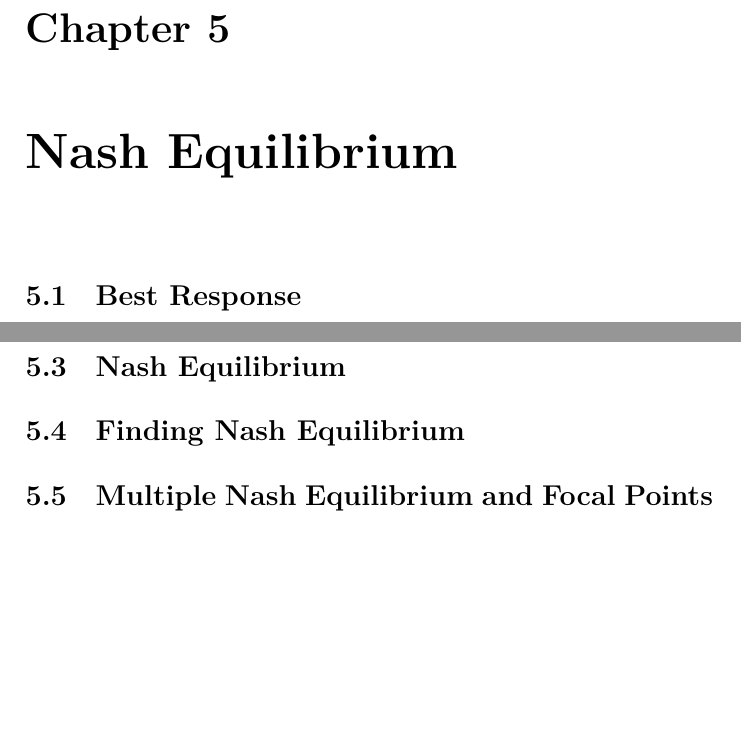
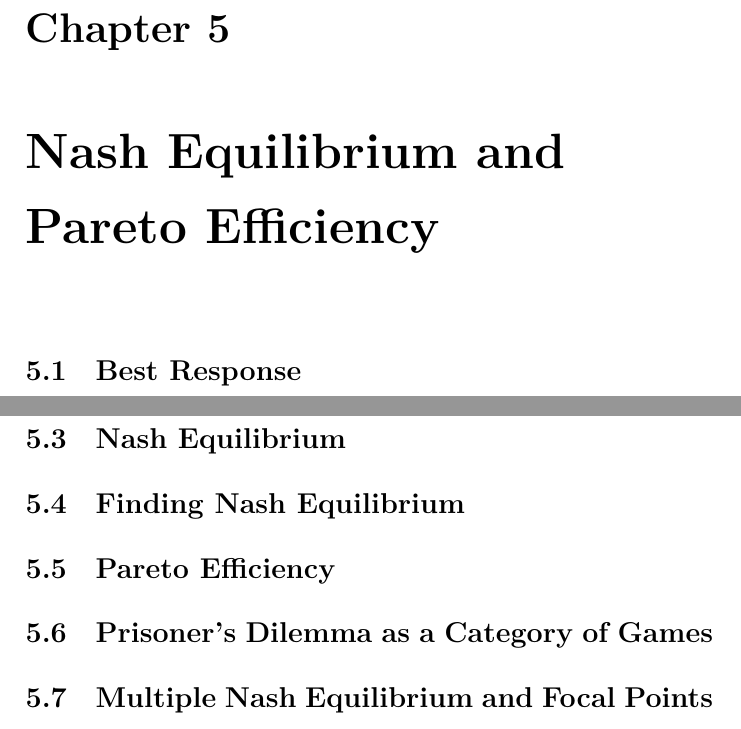
Before and after one commit to kevinli03/kevinli03.github.io, a Quarto document (politicaleconomy.qmd): two parts of page 20 of 28, joined at a grey line, cut so that both start at the same text, the shorter picture padded with empty space. The pictures show the output file politicaleconomy.pdf that the author committed with the source.

Commit message:
updated book

```diff
--- a/politicaleconomy.qmd
+++ b/politicaleconomy.qmd
@@ -377,7 +377,7 @@ However, many games do not have any dominant strategies, and thus, many games do
 
 -   After all, if all games had one strategy that was better than the rest, no matter what the opponents did, game theory would be trivially easy, and a pointless exercise.
 
-## Nash Equilibrium
+## Nash Equilibrium and Pareto Efficiency
 
 ### Best Response
 
@@ -390,6 +390,10 @@ Thus, we need to introduce the concept of a **best response**. We already introd
 ### Nash Equilibrium
 
 ### Finding Nash Equilibrium
+
+### Pareto Efficiency
+
+### Prisoner's Dilemma as a Category of Games
 
 ### Multiple Nash Equilibrium and Focal Points
 
```
Also changed, not shown: politicaleconomy.pdf.
